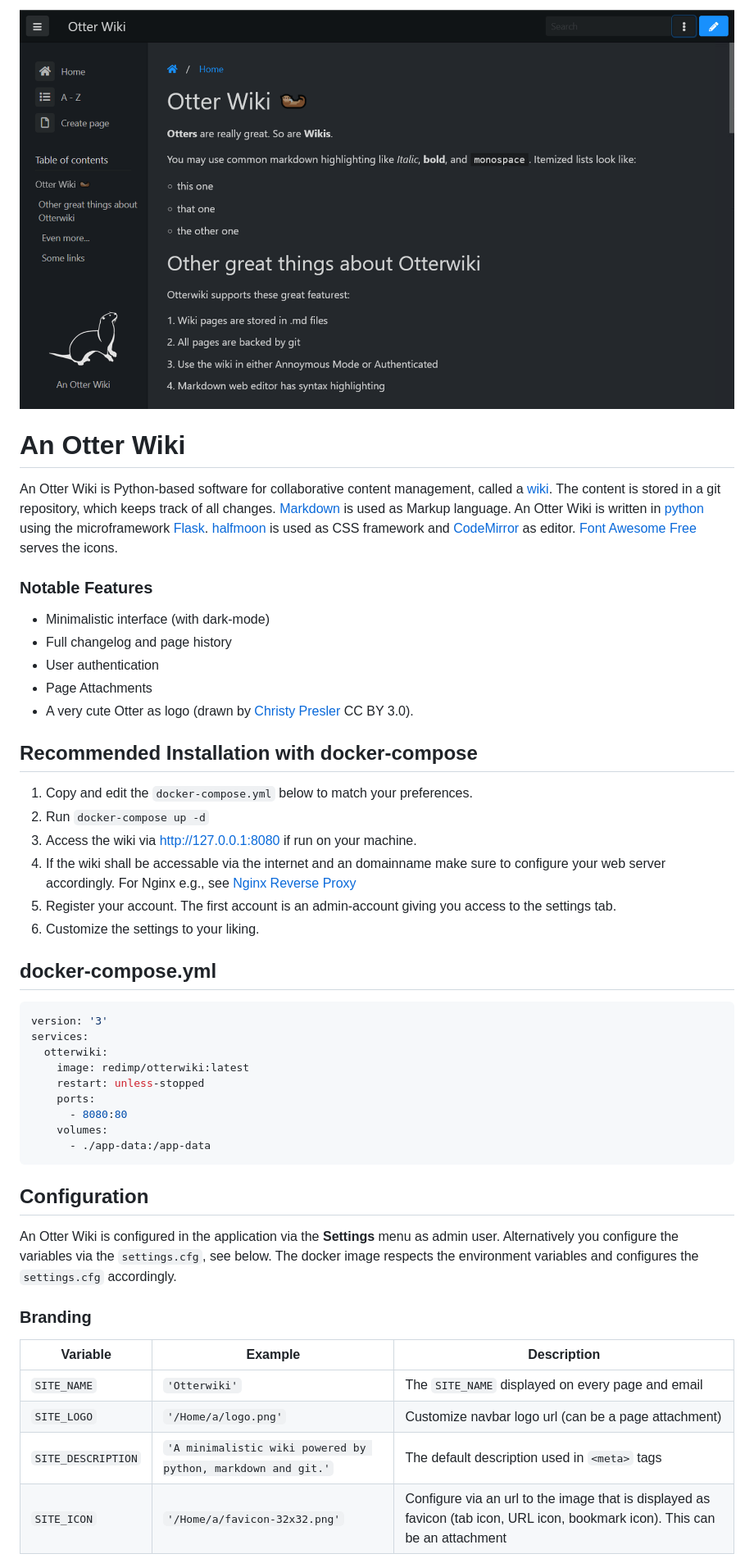
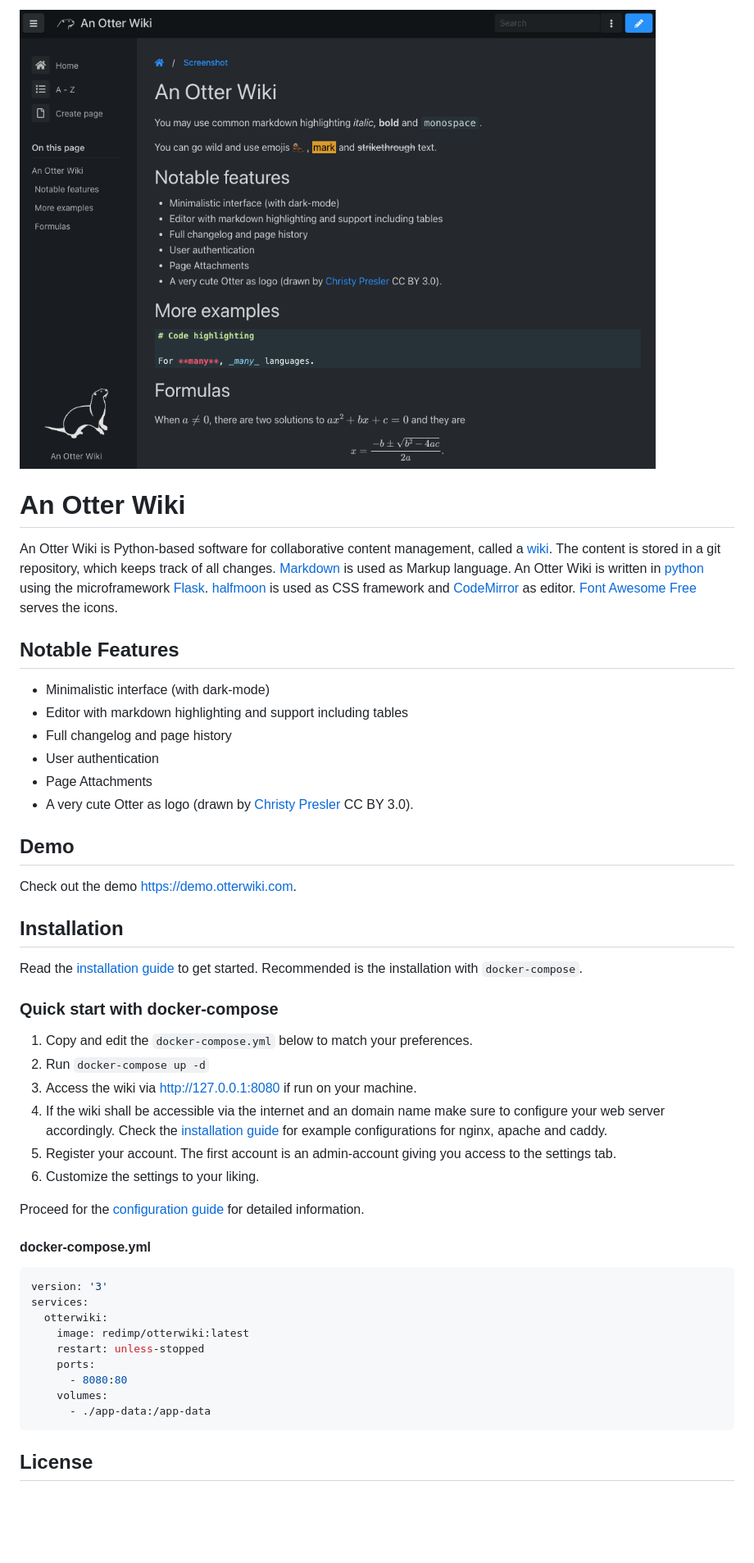
Before and after one commit to redimp/otterwiki, a Markdown page: README.md, the part around the change printed below. Shown: that part at 82% size. GitHub-like rendering; pictures changed too: screenshot.png, screenshot_dark.png (deleted); blank space fills up the shorter version.

Commit message:
updated README and the screenshot, added url to the about page.

````diff
--- a/README.md
+++ b/README.md
@@ -1,4 +1,4 @@
-![](screenshot_dark.png)
+![](screenshot.png)
 
 # An Otter Wiki
 
@@ -8,27 +8,41 @@ content is stored in a git repository, which keeps track of all changes.
 [Markdown](https://daringfireball.net/projects/markdown) is used as
 Markup language. An Otter Wiki is written in [python](https://www.python.org/)
 using the microframework [Flask](http://flask.pocoo.org/).
-[halfmoon](https://www.gethalfmoon.com) is used as CSS framework and [CodeMirror](https://codemirror.net/) as editor.
+[halfmoon](https://www.gethalfmoon.com) is used as CSS framework
+and [CodeMirror](https://codemirror.net/) as editor.
 [Font Awesome Free](https://fontawesome.com/license/free) serves the icons.
 
-### Notable Features
+## Notable Features
 
 - Minimalistic interface (with dark-mode)
+- Editor with markdown highlighting and support including tables
 - Full changelog and page history
 - User authentication
 - Page Attachments
 - A very cute Otter as logo (drawn by [Christy Presler](http://christypresler.com/) CC BY 3.0).
 
-## Recommended Installation with docker-compose
+## Demo
+
+Check out the demo <https://demo.otterwiki.com>.
+
+## Installation
+
+Read the [installation guide](https://otterwiki.com/Installation) to get
+started. Recommended is the installation with `docker-compose`.
+
+### Quick start with docker-compose
 
 1. Copy and edit the `docker-compose.yml` below to match your preferences.
 2. Run `docker-compose up -d`
 3. Access the wiki via http://127.0.0.1:8080 if run on your machine.
-4. If the wiki shall be accessable via the internet and an domainname make sure to configure your web server accordingly. For Nginx e.g., see [Nginx Reverse Proxy](https://docs.nginx.com/nginx/admin-guide/web-server/reverse-proxy/)
+4. If the wiki shall be accessible via the internet and an domain name make sure to configure your web server accordingly. Check the [installation guide](https://otterwiki.com/Installation#reverse-proxy) for example configurations for nginx, apache and caddy.
 5. Register your account. The first account is an admin-account giving you access to the settings tab.
 6. Customize the settings to your liking.
 
-## docker-compose.yml
+Proceed for the [configuration guide](https://otterwiki.com/Configuration) for
+detailed information.
+
+#### docker-compose.yml
 
 ```yaml
 version: '3'
@@ -42,19 +56,5 @@ services:
       - ./app-data:/app-data
 ```
 
-## Configuration
+## License
 
-An Otter Wiki is configured in the application via the **Settings** menu
-as admin user. Alternatively you configure the variables via the
-`settings.cfg`, see below. The docker image respects the environment variables and
-configures the `settings.cfg` accordingly.
-
-### Branding
-
-| Variable         |  Example        | Description                                  |
-|------------------|-----------------|----------------------------------------------|
-| `SITE_NAME`      | `'Otterwiki'`   | The `SITE_NAME` displayed on every page and email |
-| `SITE_LOGO`      | `'/Home/a/logo.png'` | Customize navbar logo url (can be a page attachment) |
-| `SITE_DESCRIPTION` | `'A minimalistic wiki powered by python, markdown and git.'` | The default description used in `<meta>` tags |
-| `SITE_ICON`      | `'/Home/a/favicon-32x32.png'` | Configure via an url to the image that is displayed as favicon (tab icon, URL icon, bookmark icon). This can be an attachment |
-
````
Also changed, not shown: other parts of README.md (+1 -104 lines), otterwiki/about.md (+2 -1 lines).
